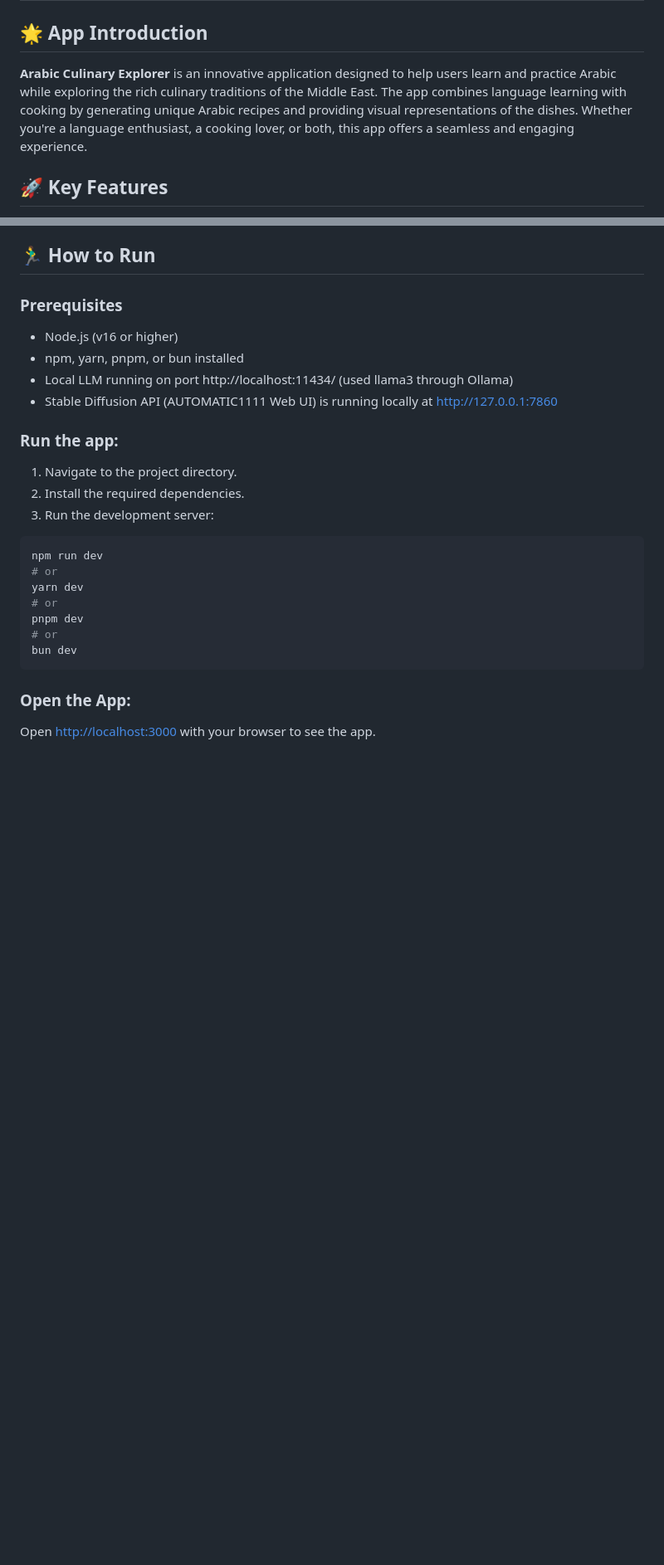
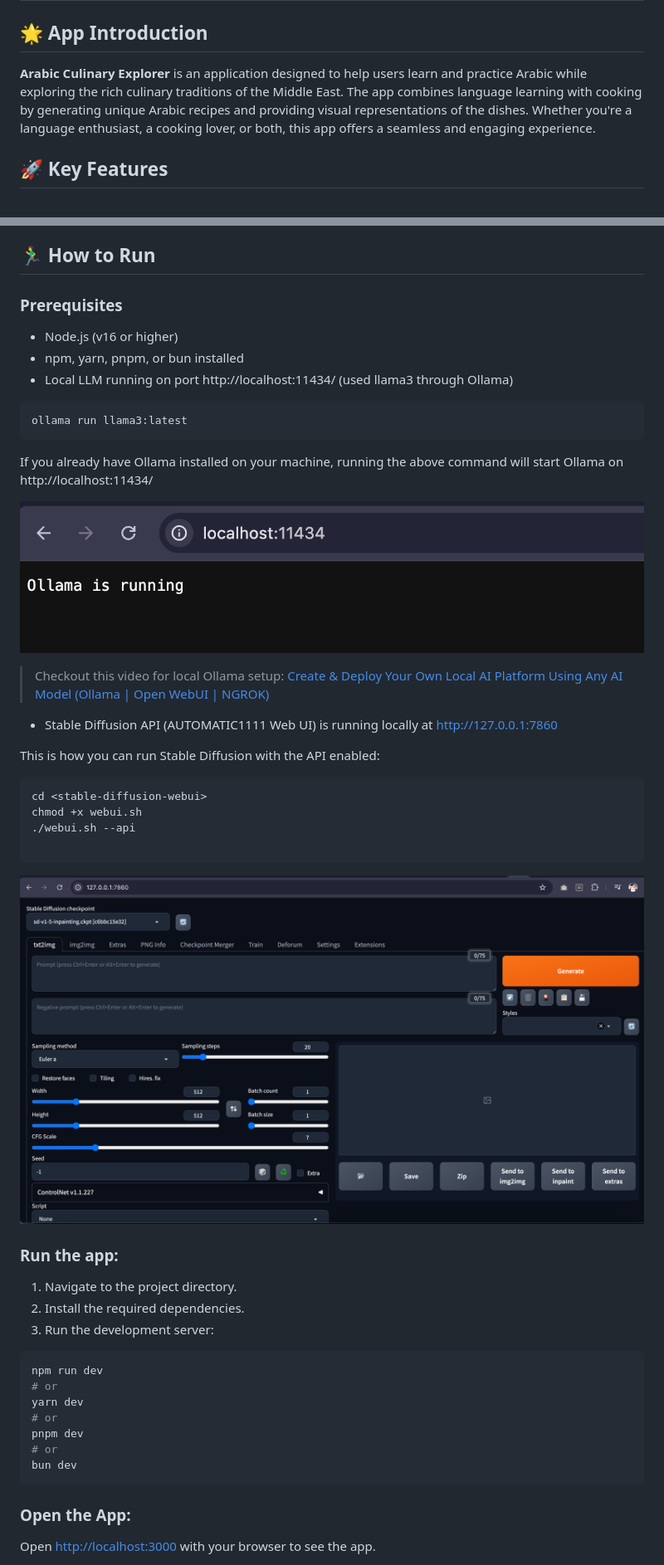
Before and after one commit to arkhangelsk/free-genai-bootcamp-2025, a Markdown page: arabic-learning-app/README.md, 2 parts joined by grey strips. Shown: that part at 83% size. Rendered like a GitHub page; pictures changed too: arabic-learning-app/image-1.png (added), arabic-learning-app/image.png (added); blank space fills up the shorter version.

Commit message:
Update read me to include instructions for running llama3 & stable diffusion

````diff
--- a/arabic-learning-app/README.md
+++ b/arabic-learning-app/README.md
@@ -1,7 +1,7 @@
 # README
 
 ## 🌟 App Introduction
-**Arabic Culinary Explorer** is an innovative application designed to help users learn and practice Arabic while exploring the rich culinary traditions of the Middle East. The app combines language learning with cooking by generating unique Arabic recipes and providing visual representations of the dishes. Whether you're a language enthusiast, a cooking lover, or both, this app offers a seamless and engaging experience.
+**Arabic Culinary Explorer** is an application designed to help users learn and practice Arabic while exploring the rich culinary traditions of the Middle East. The app combines language learning with cooking by generating unique Arabic recipes and providing visual representations of the dishes. Whether you're a language enthusiast, a cooking lover, or both, this app offers a seamless and engaging experience.
 
 ## 🚀 Key Features
 - **Arabic Recipe Generation**: Create authentic Middle Eastern recipes with step-by-step instructions in both English and Arabic.
@@ -25,7 +25,25 @@ Here's how it works:
 - Node.js (v16 or higher)
 - npm, yarn, pnpm, or bun installed
 - Local LLM running on port http://localhost:11434/ (used llama3 through Ollama)
+```
+ollama run llama3:latest
+```
+If you already have Ollama installed on your machine, running the above command will start Ollama on http://localhost:11434/
+
+![alt text](image.png)
+> Checkout this video for local Ollama setup: [Create & Deploy Your Own Local AI Platform Using Any AI Model (Ollama | Open WebUI | NGROK)](https://www.youtube.com/watch?v=kuaalMmarrc)
 - Stable Diffusion API (AUTOMATIC1111 Web UI) is running locally at http://127.0.0.1:7860
+
+This is how you can run Stable Diffusion with the API enabled:
+
+```sh
+cd <stable-diffusion-webui>
+chmod +x webui.sh
+./webui.sh --api
+
+```
+
+![alt text](image-1.png)
 
 ### Run the app:
 1. Navigate to the project directory.
````
Also changed, not shown: 1 other file.
